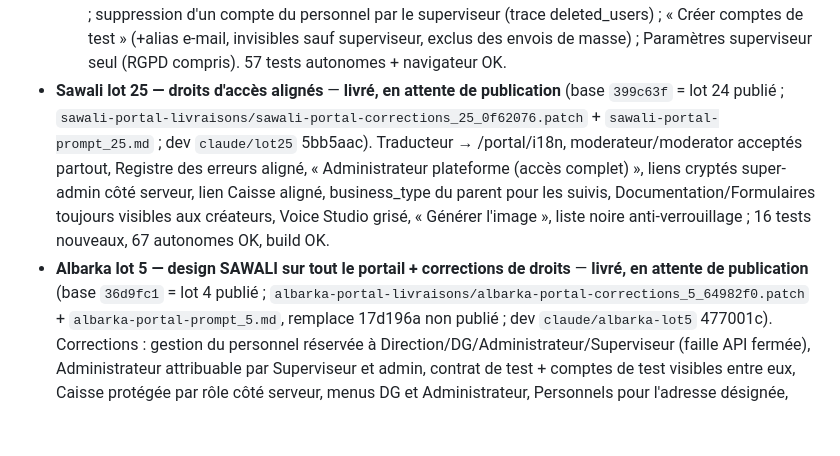
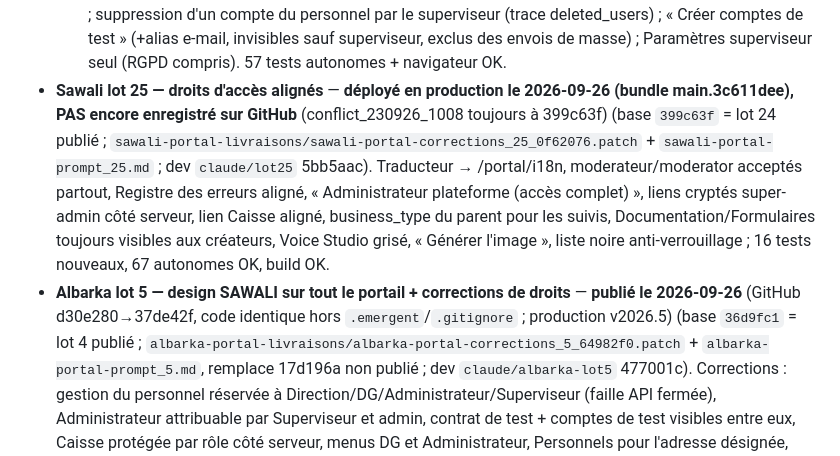
Before and after one commit to ShuyahBF/Claude, a Markdown page: MILESTONES.md, the part around the change. GitHub-like rendering; blank space fills up the shorter version.

Commit message:
MILESTONES : Albarka lot 5 publié, Sawali lot 25 déployé (GitHub en attente)
Co-Authored-By: Claude Opus 5.5 <noreply@anthropic.com>
Claude-Session: https://claude.ai/code/session_011VmxMAu9x8zDdrK5A7Suky

```diff
--- a/MILESTONES.md
+++ b/MILESTONES.md
@@ -146,8 +146,9 @@ concerné.
   par le superviseur (trace deleted_users) ; « Créer comptes de test » (+alias
   e-mail, invisibles sauf superviseur, exclus des envois de masse) ;
   Paramètres superviseur seul (RGPD compris). 57 tests autonomes + navigateur OK.
-- **Sawali lot 25 — droits d'accès alignés** — **livré, en attente de
-  publication** (base `399c63f` = lot 24 publié ;
+- **Sawali lot 25 — droits d'accès alignés** — **déployé en production le
+  2026-09-26 (bundle main.3c611dee), PAS encore enregistré sur GitHub**
+  (conflict_230926_1008 toujours à 399c63f) (base `399c63f` = lot 24 publié ;
   `sawali-portal-livraisons/sawali-portal-corrections_25_0f62076.patch` +
   `sawali-portal-prompt_25.md` ; dev `claude/lot25` 5bb5aac). Traducteur →
   /portal/i18n, moderateur/moderator acceptés partout, Registre des erreurs
@@ -157,7 +158,8 @@ concerné.
   Voice Studio grisé, « Générer l'image », liste noire anti-verrouillage ;
   16 tests nouveaux, 67 autonomes OK, build OK.
 - **Albarka lot 5 — design SAWALI sur tout le portail + corrections de droits**
-  — **livré, en attente de publication** (base `36d9fc1` = lot 4 publié ;
+  — **publié le 2026-09-26** (GitHub d30e280→37de42f, code identique hors
+  `.emergent`/`.gitignore` ; production v2026.5) (base `36d9fc1` = lot 4 publié ;
   `albarka-portal-livraisons/albarka-portal-corrections_5_64982f0.patch` +
   `albarka-portal-prompt_5.md`, remplace 17d196a non publié ; dev
   `claude/albarka-lot5` 477001c). Corrections : gestion du personnel réservée
```
